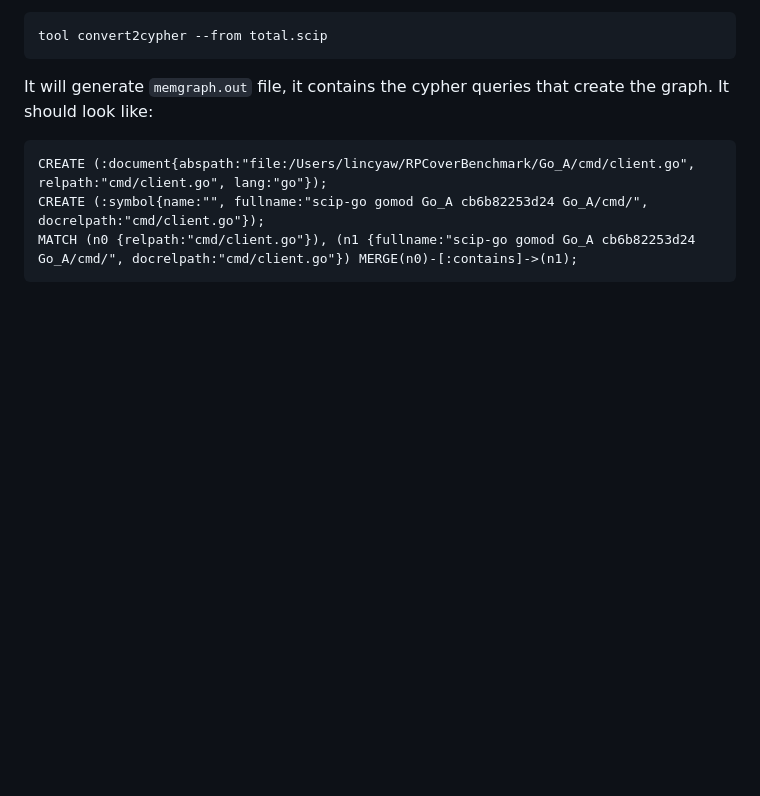
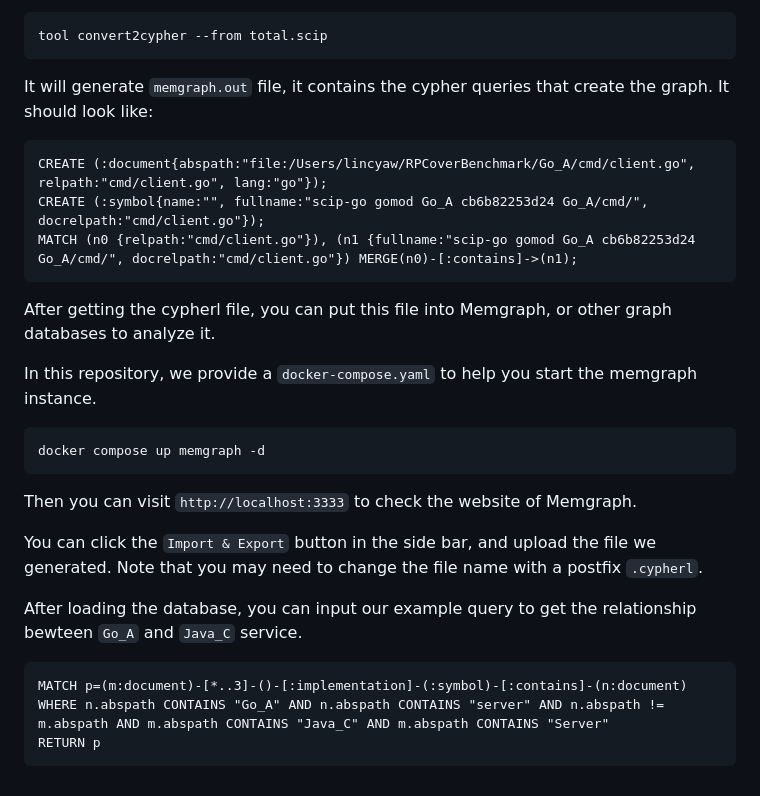
Before and after one commit to CUHK-SE-Group/RPCoverBenchmark, a Markdown page: README.md, the part around the change printed below. Rendered like a GitHub page; blank space fills up the shorter version.

````diff
--- a/README.md
+++ b/README.md
@@ -307,3 +384,23 @@ CREATE (:document{abspath:"file:/Users/lincyaw/RPCoverBenchmark/Go_A/cmd/client.
 CREATE (:symbol{name:"", fullname:"scip-go gomod Go_A cb6b82253d24 Go_A/cmd/", docrelpath:"cmd/client.go"});
 MATCH (n0 {relpath:"cmd/client.go"}), (n1 {fullname:"scip-go gomod Go_A cb6b82253d24 Go_A/cmd/", docrelpath:"cmd/client.go"}) MERGE(n0)-[:contains]->(n1);
 ```
+
+After getting the cypherl file, you can put this file into Memgraph, or other graph databases to analyze it.
+
+In this repository, we provide a `docker-compose.yaml` to help you start the memgraph instance.
+
+```bash
+docker compose up memgraph -d
+```
+
+Then you can visit `http://localhost:3333` to check the website of Memgraph.
+
+You can click the `Import & Export` button in the side bar, and upload the file we generated. Note that you may need to change the file name with a postfix `.cypherl`.
+
+After loading the database, you can input our example query to get the relationship bewteen `Go_A` and `Java_C` service.
+
+```cypher
+MATCH p=(m:document)-[*..3]-()-[:implementation]-(:symbol)-[:contains]-(n:document)
+WHERE n.abspath CONTAINS "Go_A" AND n.abspath CONTAINS "server" AND n.abspath != m.abspath AND m.abspath CONTAINS "Java_C" AND m.abspath CONTAINS "Server"
+RETURN p
+```
````
Also changed, not shown: other parts of README.md (+92 -15 lines).
